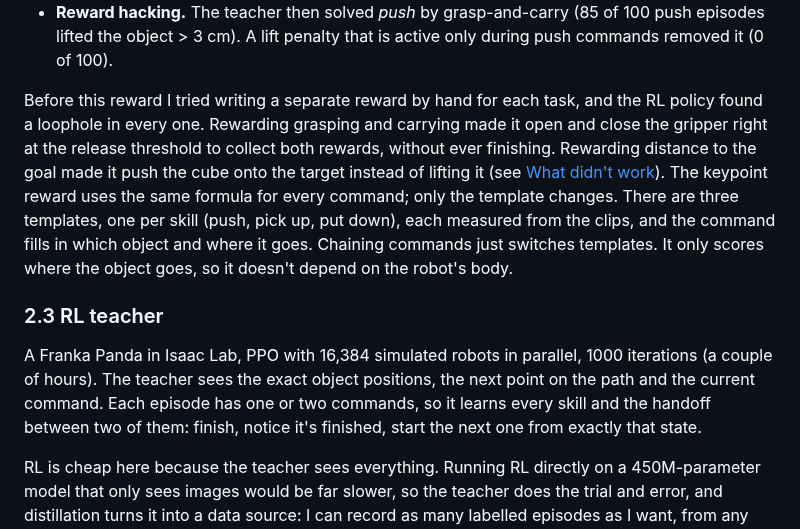
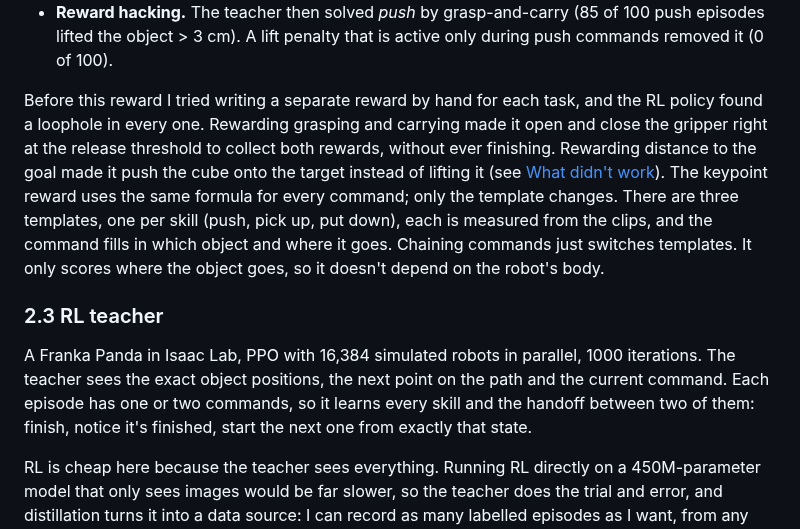
Before and after one commit to TheUndercover01/VLA-Humanoid, a Markdown page: README.md, the part around the change. Rendered like a GitHub page.

Commit message:
README: wording edits

```diff
--- a/README.md
+++ b/README.md
@@ -102,11 +102,11 @@ Two changes on top of that:
 - **Exploration.** With an object-only reward the signal is zero until first contact; a run from the robot initial pose learned absolutely nothing for 504 iterations :(. I prepend a gripper → object leg (straight-line reference from the TCP to the object centre, same 3 cm tube) and randomize the initial arm configuration every episode.
 - **Reward hacking.** The teacher then solved *push* by grasp-and-carry (85 of 100 push episodes lifted the object > 3 cm). A lift penalty that is active only during push commands removed it (0 of 100).
 
-Before this reward I tried writing a separate reward by hand for each task, and the RL policy found a loophole in every one. Rewarding grasping and carrying made it open and close the gripper right at the release threshold to collect both rewards, without ever finishing. Rewarding distance to the goal made it push the cube onto the target instead of lifting it (see [What didn't work](#45-what-didnt-work)). The keypoint reward uses the same formula for every command; only the template changes. There are three templates, one per skill (push, pick up, put down), each measured from the clips, and the command fills in which object and where it goes. Chaining commands just switches templates. It only scores where the object goes, so it doesn't depend on the robot's body.
+Before this reward I tried writing a separate reward by hand for each task, and the RL policy found a loophole in every one. Rewarding grasping and carrying made it open and close the gripper right at the release threshold to collect both rewards, without ever finishing. Rewarding distance to the goal made it push the cube onto the target instead of lifting it (see [What didn't work](#45-what-didnt-work)). The keypoint reward uses the same formula for every command; only the template changes. There are three templates, one per skill (push, pick up, put down), each is measured from the clips, and the command fills in which object and where it goes. Chaining commands just switches templates. It only scores where the object goes, so it doesn't depend on the robot's body.
 
 ### 2.3 RL teacher
 
-A Franka Panda in Isaac Lab, PPO with 16,384 simulated robots in parallel, 1000 iterations (a couple of hours). The teacher sees the exact object positions, the next point on the path and the current command. Each episode has one or two commands, so it learns every skill and the handoff between two of them: finish, notice it's finished, start the next one from exactly that state.
+A Franka Panda in Isaac Lab, PPO with 16,384 simulated robots in parallel, 1000 iterations. The teacher sees the exact object positions, the next point on the path and the current command. Each episode has one or two commands, so it learns every skill and the handoff between two of them: finish, notice it's finished, start the next one from exactly that state.
 
 RL is cheap here because the teacher sees everything. Running RL directly on a 450M-parameter model that only sees images would be far slower, so the teacher does the trial and error, and distillation turns it into a data source: I can record as many labelled episodes as I want, from any layout.
 
```
